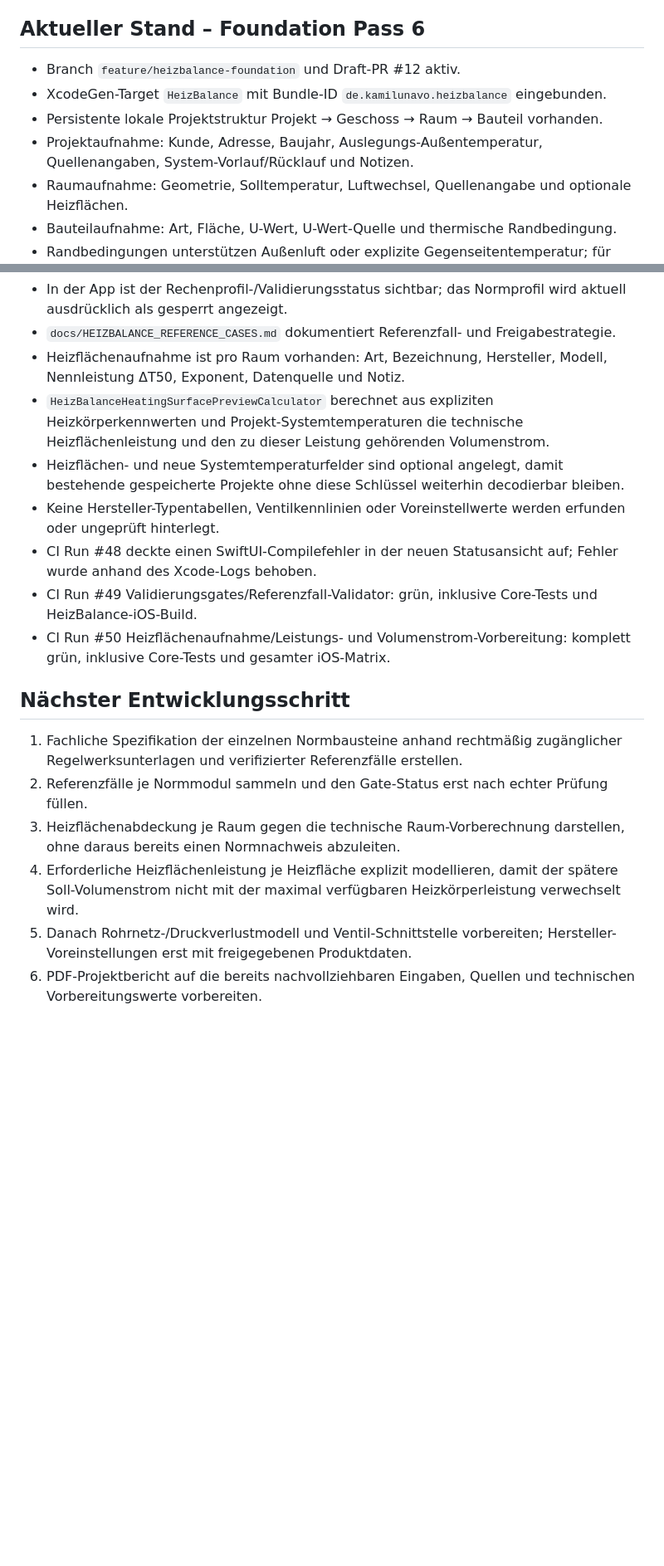
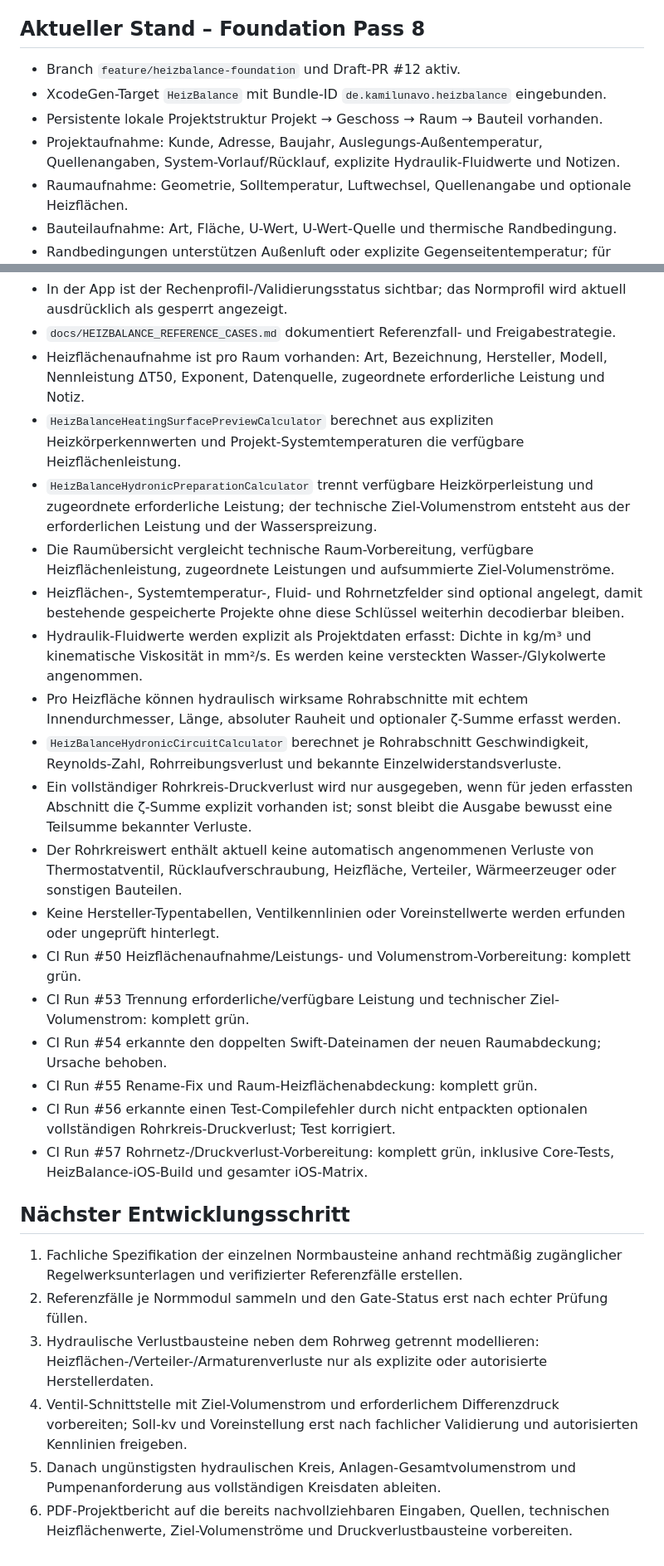
Before and after one commit to acciento89-bot/SHK, a Markdown page: docs/HEIZBALANCE_STATE.md, 2 parts joined by grey strips. Shown at 83% size. Drawn GitHub-style; blank space fills up the shorter version.

Commit message:
docs(heizbalance): checkpoint room coverage and pipe circuit preparation

```diff
--- a/docs/HEIZBALANCE_STATE.md
+++ b/docs/HEIZBALANCE_STATE.md
@@ -55,11 +55,11 @@ Mobile SHK-Fachanwendung für raumweise Heizlast, Heizflächenprüfung und hydra
 8. Normative Ausgaben bleiben im Rechenprofil technisch gesperrt, bis die Validierungsgates erfüllt sind.
 9. Ein einzelner Profil-/Release-Schalter darf die normative Ausgabe nicht freigeben; alle verpflichtenden Module müssen Spezifikation und Referenzabdeckung erfüllen.
 
-## Aktueller Stand – Foundation Pass 6
+## Aktueller Stand – Foundation Pass 8
 - Branch `feature/heizbalance-foundation` und Draft-PR #12 aktiv.
 - XcodeGen-Target `HeizBalance` mit Bundle-ID `de.kamilunavo.heizbalance` eingebunden.
 - Persistente lokale Projektstruktur Projekt → Geschoss → Raum → Bauteil vorhanden.
-- Projektaufnahme: Kunde, Adresse, Baujahr, Auslegungs-Außentemperatur, Quellenangaben, System-Vorlauf/Rücklauf und Notizen.
+- Projektaufnahme: Kunde, Adresse, Baujahr, Auslegungs-Außentemperatur, Quellenangaben, System-Vorlauf/Rücklauf, explizite Hydraulik-Fluidwerte und Notizen.
 - Raumaufnahme: Geometrie, Solltemperatur, Luftwechsel, Quellenangabe und optionale Heizflächen.
 - Bauteilaufnahme: Art, Fläche, U-Wert, U-Wert-Quelle und thermische Randbedingung.
 - Randbedingungen unterstützen Außenluft oder explizite Gegenseitentemperatur; für Boden/Decke/unbeheizte Bereiche werden keine erfundenen Pauschalwerte eingesetzt.
@@ -75,18 +75,28 @@ Mobile SHK-Fachanwendung für raumweise Heizlast, Heizflächenprüfung und hydra
 - `HeizBalanceReferenceCaseValidator` prüft benannte Zwischen-/Endmetriken mit Toleranzen und schlägt bei fehlenden, nicht-endlichen oder abweichenden Ergebnissen fehl.
 - In der App ist der Rechenprofil-/Validierungsstatus sichtbar; das Normprofil wird aktuell ausdrücklich als gesperrt angezeigt.
 - `docs/HEIZBALANCE_REFERENCE_CASES.md` dokumentiert Referenzfall- und Freigabestrategie.
-- Heizflächenaufnahme ist pro Raum vorhanden: Art, Bezeichnung, Hersteller, Modell, Nennleistung ΔT50, Exponent, Datenquelle und Notiz.
-- `HeizBalanceHeatingSurfacePreviewCalculator` berechnet aus expliziten Heizkörperkennwerten und Projekt-Systemtemperaturen die technische Heizflächenleistung und den zu dieser Leistung gehörenden Volumenstrom.
-- Heizflächen- und neue Systemtemperaturfelder sind optional angelegt, damit bestehende gespeicherte Projekte ohne diese Schlüssel weiterhin decodierbar bleiben.
+- Heizflächenaufnahme ist pro Raum vorhanden: Art, Bezeichnung, Hersteller, Modell, Nennleistung ΔT50, Exponent, Datenquelle, zugeordnete erforderliche Leistung und Notiz.
+- `HeizBalanceHeatingSurfacePreviewCalculator` berechnet aus expliziten Heizkörperkennwerten und Projekt-Systemtemperaturen die verfügbare Heizflächenleistung.
+- `HeizBalanceHydronicPreparationCalculator` trennt verfügbare Heizkörperleistung und zugeordnete erforderliche Leistung; der technische Ziel-Volumenstrom entsteht aus der erforderlichen Leistung und der Wasserspreizung.
+- Die Raumübersicht vergleicht technische Raum-Vorbereitung, verfügbare Heizflächenleistung, zugeordnete Leistungen und aufsummierte Ziel-Volumenströme.
+- Heizflächen-, Systemtemperatur-, Fluid- und Rohrnetzfelder sind optional angelegt, damit bestehende gespeicherte Projekte ohne diese Schlüssel weiterhin decodierbar bleiben.
+- Hydraulik-Fluidwerte werden explizit als Projektdaten erfasst: Dichte in kg/m³ und kinematische Viskosität in mm²/s. Es werden keine versteckten Wasser-/Glykolwerte angenommen.
+- Pro Heizfläche können hydraulisch wirksame Rohrabschnitte mit echtem Innendurchmesser, Länge, absoluter Rauheit und optionaler ζ-Summe erfasst werden.
+- `HeizBalanceHydronicCircuitCalculator` berechnet je Rohrabschnitt Geschwindigkeit, Reynolds-Zahl, Rohrreibungsverlust und bekannte Einzelwiderstandsverluste.
+- Ein vollständiger Rohrkreis-Druckverlust wird nur ausgegeben, wenn für jeden erfassten Abschnitt die ζ-Summe explizit vorhanden ist; sonst bleibt die Ausgabe bewusst eine Teilsumme bekannter Verluste.
+- Der Rohrkreiswert enthält aktuell keine automatisch angenommenen Verluste von Thermostatventil, Rücklaufverschraubung, Heizfläche, Verteiler, Wärmeerzeuger oder sonstigen Bauteilen.
 - Keine Hersteller-Typentabellen, Ventilkennlinien oder Voreinstellwerte werden erfunden oder ungeprüft hinterlegt.
-- CI Run #48 deckte einen SwiftUI-Compilefehler in der neuen Statusansicht auf; Fehler wurde anhand des Xcode-Logs behoben.
-- CI Run #49 Validierungsgates/Referenzfall-Validator: grün, inklusive Core-Tests und HeizBalance-iOS-Build.
-- CI Run #50 Heizflächenaufnahme/Leistungs- und Volumenstrom-Vorbereitung: komplett grün, inklusive Core-Tests und gesamter iOS-Matrix.
+- CI Run #50 Heizflächenaufnahme/Leistungs- und Volumenstrom-Vorbereitung: komplett grün.
+- CI Run #53 Trennung erforderliche/verfügbare Leistung und technischer Ziel-Volumenstrom: komplett grün.
+- CI Run #54 erkannte den doppelten Swift-Dateinamen der neuen Raumabdeckung; Ursache behoben.
+- CI Run #55 Rename-Fix und Raum-Heizflächenabdeckung: komplett grün.
+- CI Run #56 erkannte einen Test-Compilefehler durch nicht entpackten optionalen vollständigen Rohrkreis-Druckverlust; Test korrigiert.
+- CI Run #57 Rohrnetz-/Druckverlust-Vorbereitung: komplett grün, inklusive Core-Tests, HeizBalance-iOS-Build und gesamter iOS-Matrix.
 
 ## Nächster Entwicklungsschritt
 1. Fachliche Spezifikation der einzelnen Normbausteine anhand rechtmäßig zugänglicher Regelwerksunterlagen und verifizierter Referenzfälle erstellen.
 2. Referenzfälle je Normmodul sammeln und den Gate-Status erst nach echter Prüfung füllen.
-3. Heizflächenabdeckung je Raum gegen die technische Raum-Vorberechnung darstellen, ohne daraus bereits einen Normnachweis abzuleiten.
-4. Erforderliche Heizflächenleistung je Heizfläche explizit modellieren, damit der spätere Soll-Volumenstrom nicht mit der maximal verfügbaren Heizkörperleistung verwechselt wird.
-5. Danach Rohrnetz-/Druckverlustmodell und Ventil-Schnittstelle vorbereiten; Hersteller-Voreinstellungen erst mit freigegebenen Produktdaten.
-6. PDF-Projektbericht auf die bereits nachvollziehbaren Eingaben, Quellen und technischen Vorbereitungswerte vorbereiten.
+3. Hydraulische Verlustbausteine neben dem Rohrweg getrennt modellieren: Heizflächen-/Verteiler-/Armaturenverluste nur als explizite oder autorisierte Herstellerdaten.
+4. Ventil-Schnittstelle mit Ziel-Volumenstrom und erforderlichem Differenzdruck vorbereiten; Soll-kv und Voreinstellung erst nach fachlicher Validierung und autorisierten Kennlinien freigeben.
+5. Danach ungünstigsten hydraulischen Kreis, Anlagen-Gesamtvolumenstrom und Pumpenanforderung aus vollständigen Kreisdaten ableiten.
+6. PDF-Projektbericht auf die bereits nachvollziehbaren Eingaben, Quellen, technischen Heizflächenwerte, Ziel-Volumenströme und Druckverlustbausteine vorbereiten.
```
